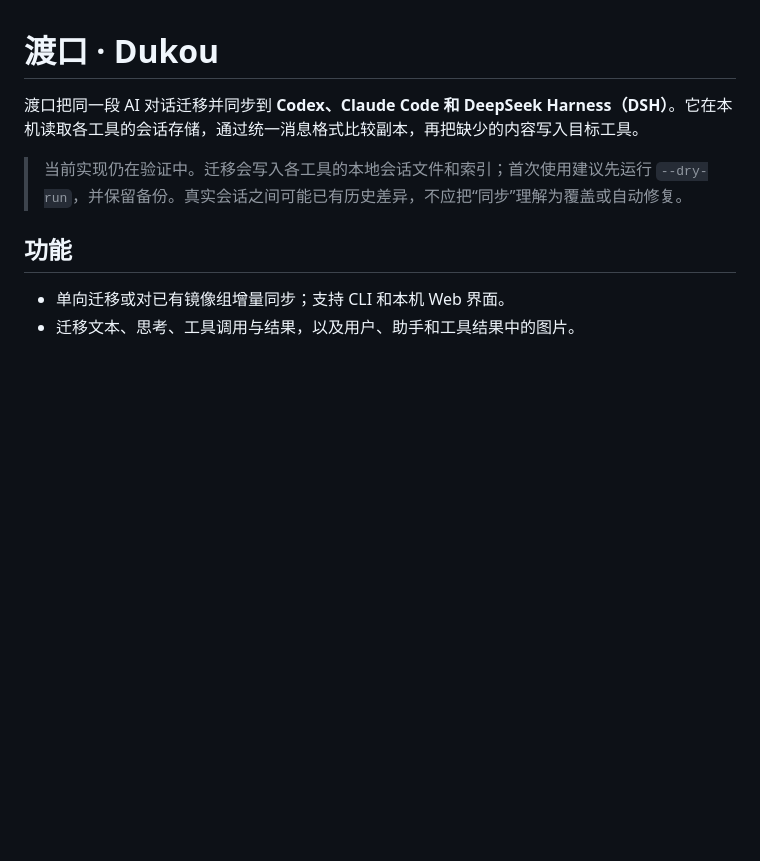
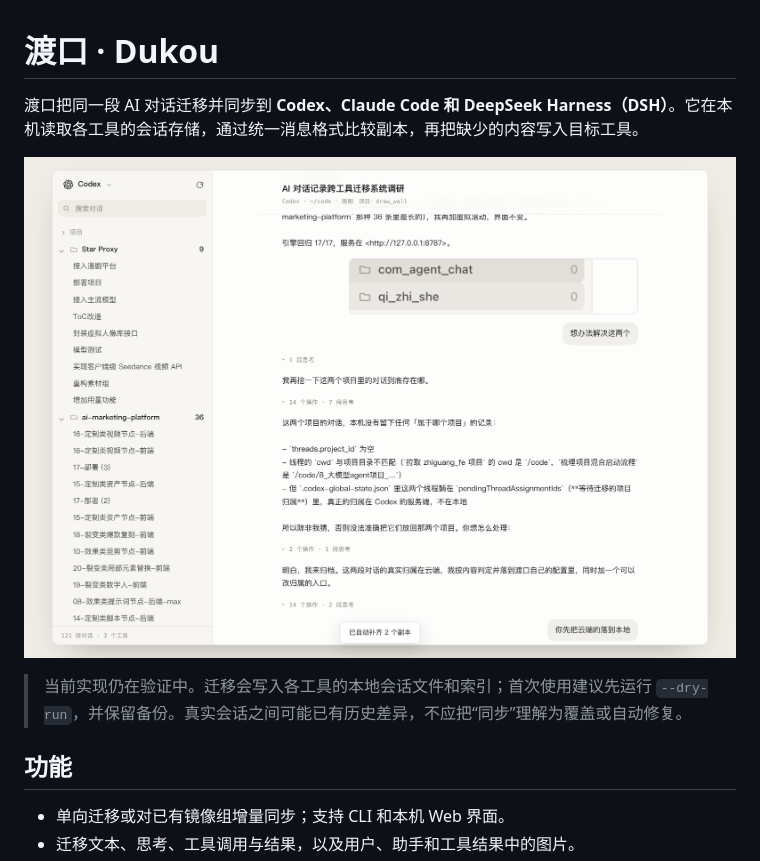
Before and after one commit to Huangbingshuai/dukou, a Markdown page: README.md, the part around the change. Rendered like a GitHub page; pictures changed too: docs/screenshots/dukou-01-tree.png (added); blank space fills up the shorter version.

Commit message:
Publish README preview screenshot

```diff
--- a/README.md
+++ b/README.md
@@ -1,6 +1,8 @@
 # 渡口 · Dukou
 
 渡口把同一段 AI 对话迁移并同步到 **Codex、Claude Code 和 DeepSeek Harness（DSH）**。它在本机读取各工具的会话存储，通过统一消息格式比较副本，再把缺少的内容写入目标工具。
+
+![渡口 Web 界面：会话列表、对话内容与目标工具菜单](docs/screenshots/dukou-01-tree.png)
 
 > 当前实现仍在验证中。迁移会写入各工具的本地会话文件和索引；首次使用建议先运行 `--dry-run`，并保留备份。真实会话之间可能已有历史差异，不应把“同步”理解为覆盖或自动修复。
 
```
